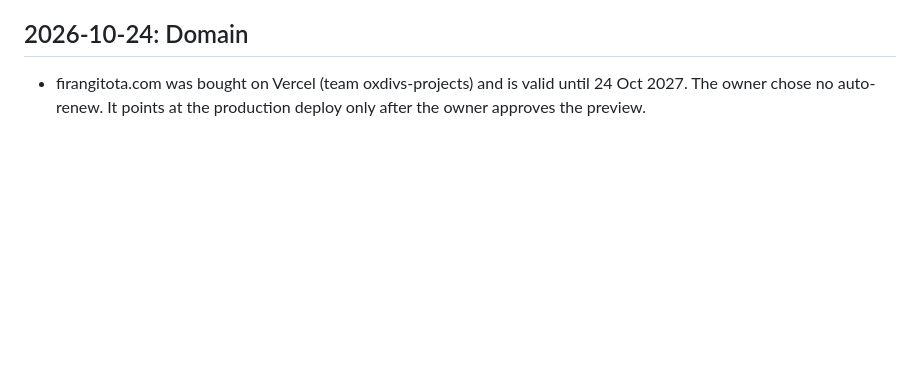
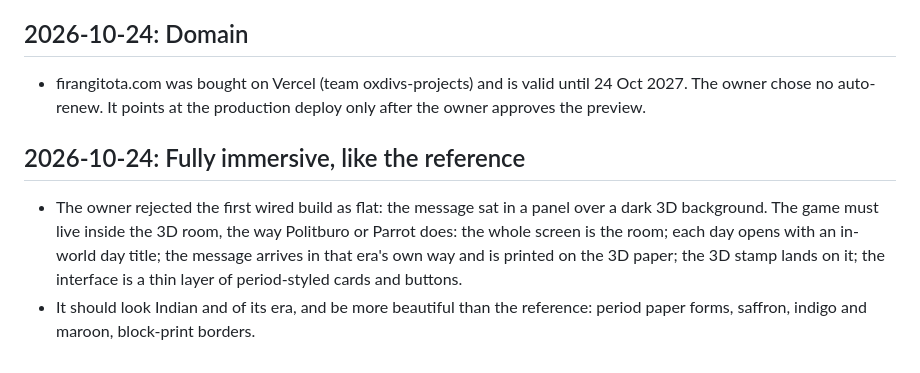
Before and after one commit to urmaliyadivyanshu31/firangi-tota, a Markdown page: docs/DECISIONS.md, the part around the change. GitHub-like rendering; blank space fills up the shorter version.

Commit message:
docs: record the immersive presentation decision
Co-Authored-By: Claude Opus 5.5 <noreply@anthropic.com>

```diff
--- a/docs/DECISIONS.md
+++ b/docs/DECISIONS.md
@@ -78,3 +78,13 @@ older notes, the newest entry wins. This file is public; it explains why the gam
 - firangitota.com was bought on Vercel (team oxdivs-projects) and is valid until 24 Oct 2027. The
   owner chose no auto-renew. It points at the production deploy only after the owner approves the
   preview.
+
+## 2026-10-24: Fully immersive, like the reference
+
+- The owner rejected the first wired build as flat: the message sat in a panel over a dark 3D
+  background. The game must live inside the 3D room, the way Politburo or Parrot does: the whole
+  screen is the room; each day opens with an in-world day title; the message arrives in that era's own
+  way and is printed on the 3D paper; the 3D stamp lands on it; the interface is a thin layer of
+  period-styled cards and buttons.
+- It should look Indian and of its era, and be more beautiful than the reference: period paper
+  forms, saffron, indigo and maroon, block-print borders.
```
